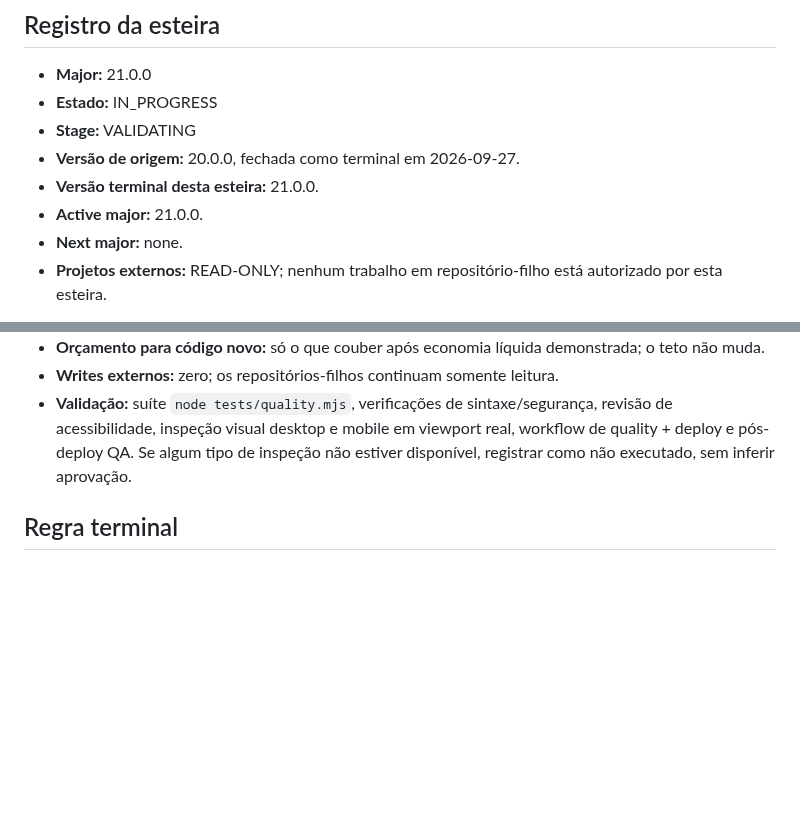
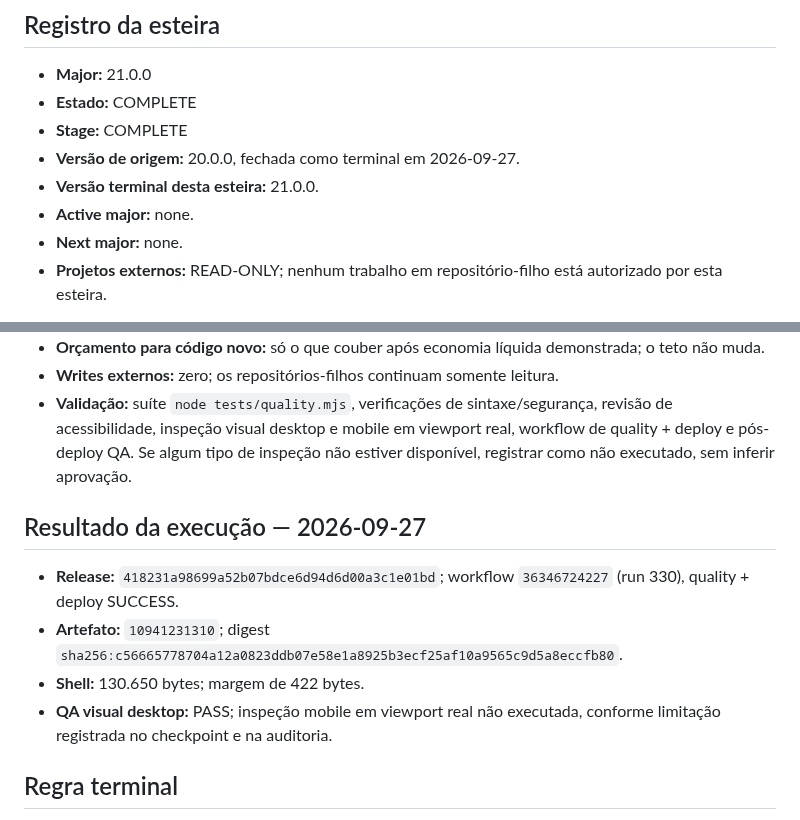
Before and after one commit to RodrigoRosaDantas/central-estudos, a Markdown page: docs/ROADMAP-V21.md, 2 parts joined by grey strips. GitHub-like rendering; blank space fills up the shorter version.

Commit message:
docs: close v21 audit (4/7)

```diff
--- a/docs/ROADMAP-V21.md
+++ b/docs/ROADMAP-V21.md
@@ -2,11 +2,11 @@
 
 ## Registro da esteira
 - **Major:** 21.0.0
-- **Estado:** IN_PROGRESS
-- **Stage:** VALIDATING
+- **Estado:** COMPLETE
+- **Stage:** COMPLETE
 - **Versão de origem:** 20.0.0, fechada como terminal em 2026-09-27.
 - **Versão terminal desta esteira:** 21.0.0.
-- **Active major:** 21.0.0.
+- **Active major:** none.
 - **Next major:** none.
 - **Projetos externos:** READ-ONLY; nenhum trabalho em repositório-filho está autorizado por esta esteira.
 
@@ -45,5 +45,11 @@ Os critérios completos estão em [`ACCEPTANCE-V21.md`](ACCEPTANCE-V21.md). Em r
 - **Writes externos:** zero; os repositórios-filhos continuam somente leitura.
 - **Validação:** suíte `node tests/quality.mjs`, verificações de sintaxe/segurança, revisão de acessibilidade, inspeção visual desktop e mobile em viewport real, workflow de quality + deploy e pós-deploy QA. Se algum tipo de inspeção não estiver disponível, registrar como não executado, sem inferir aprovação.
 
+## Resultado da execução — 2026-09-27
+- **Release:** `418231a98699a52b07bdce6d94d6d00a3c1e01bd`; workflow `36346724227` (run 330), quality + deploy SUCCESS.
+- **Artefato:** `10941231310`; digest `sha256:c56665778704a12a0823ddb07e58e1a8925b3ecf25af10a9565c9d5a8eccfb80`.
+- **Shell:** 130.650 bytes; margem de 422 bytes.
+- **QA visual desktop:** PASS; inspeção mobile em viewport real não executada, conforme limitação registrada no checkpoint e na auditoria.
+
 ## Regra terminal
 Executar somente a v21.0.0 nesta esteira. Após release e auditoria, marcar `Stage=COMPLETE`, `Active major=none` e `Next major=none`. Não iniciar v22.
```
